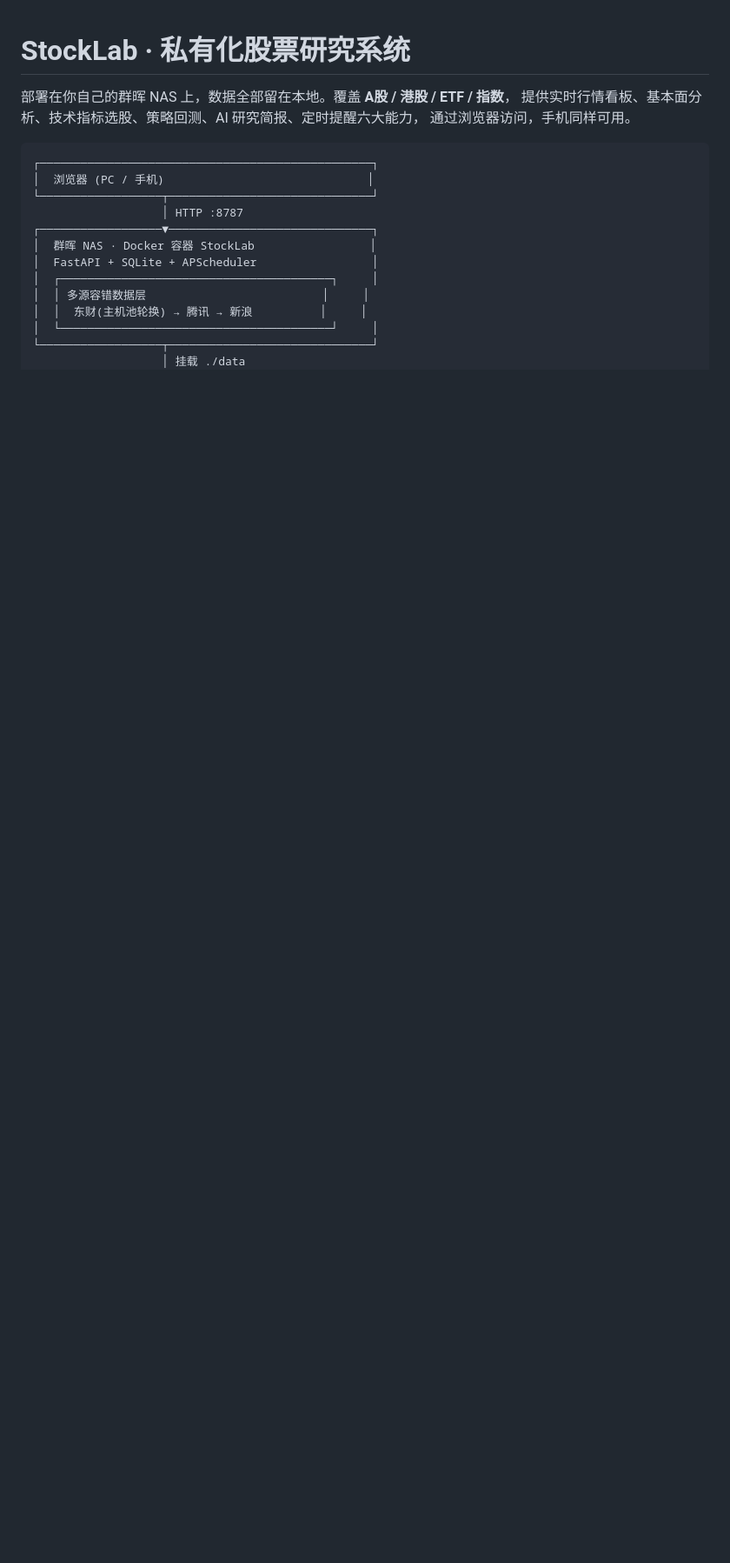
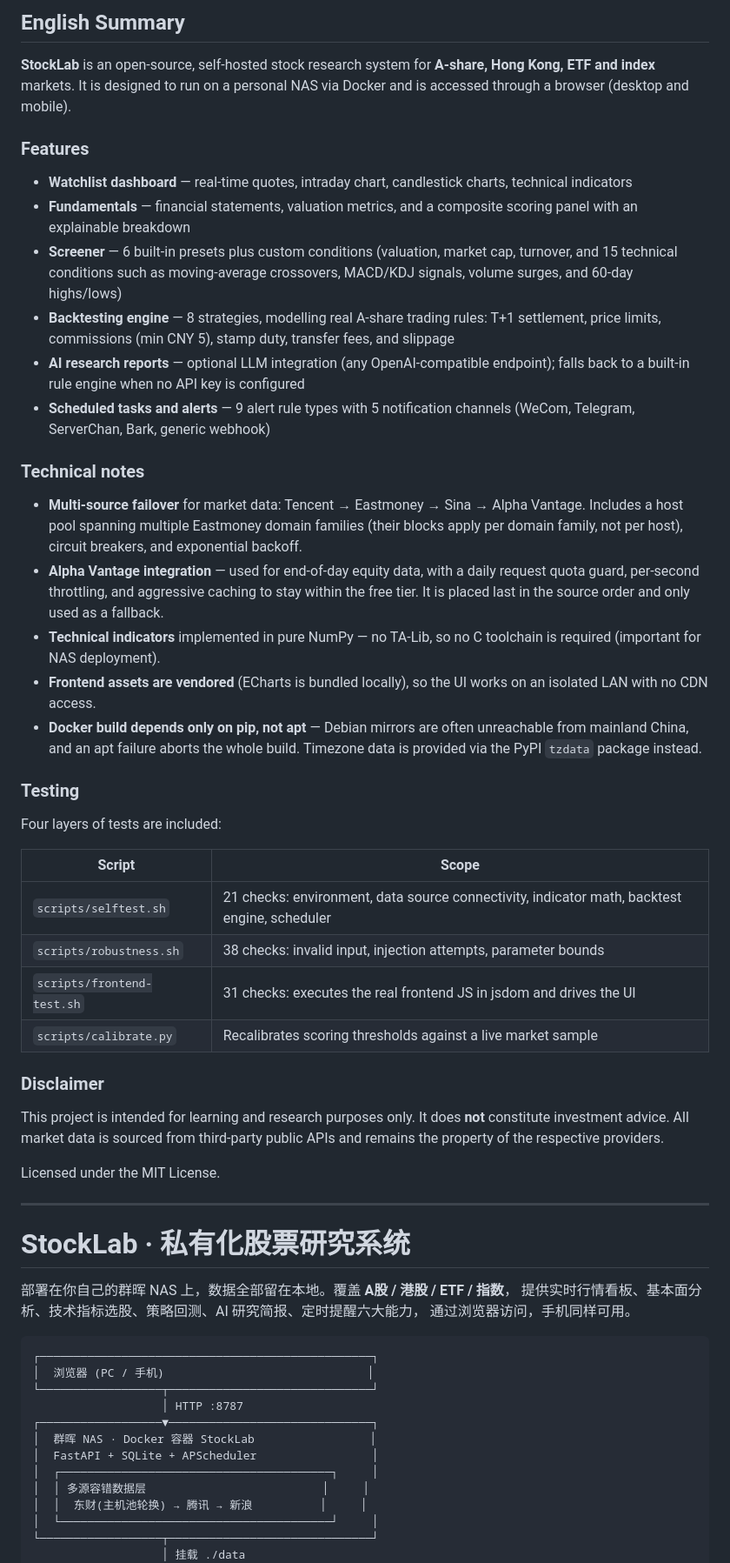
Before and after one commit to uuonline/stock-lab, a Markdown page: README.md, the part around the change. Shown at 87% size. GitHub-like rendering; blank space fills up the shorter version.

Commit message:
docs: 增加英文摘要，便于开源项目审核与英文读者阅读

```diff
--- a/README.md
+++ b/README.md
@@ -1,3 +1,65 @@
+## English Summary
+
+**StockLab** is an open-source, self-hosted stock research system for
+**A-share, Hong Kong, ETF and index** markets. It is designed to run on a
+personal NAS via Docker and is accessed through a browser (desktop and mobile).
+
+### Features
+
+- **Watchlist dashboard** — real-time quotes, intraday chart, candlestick
+  charts, technical indicators
+- **Fundamentals** — financial statements, valuation metrics, and a composite
+  scoring panel with an explainable breakdown
+- **Screener** — 6 built-in presets plus custom conditions (valuation, market
+  cap, turnover, and 15 technical conditions such as moving-average crossovers,
+  MACD/KDJ signals, volume surges, and 60-day highs/lows)
+- **Backtesting engine** — 8 strategies, modelling real A-share trading rules:
+  T+1 settlement, price limits, commissions (min CNY 5), stamp duty, transfer
+  fees, and slippage
+- **AI research reports** — optional LLM integration (any OpenAI-compatible
+  endpoint); falls back to a built-in rule engine when no API key is configured
+- **Scheduled tasks and alerts** — 9 alert rule types with 5 notification
+  channels (WeCom, Telegram, ServerChan, Bark, generic webhook)
+
+### Technical notes
+
+- **Multi-source failover** for market data: Tencent → Eastmoney → Sina →
+  Alpha Vantage. Includes a host pool spanning multiple Eastmoney domain
+  families (their blocks apply per domain family, not per host), circuit
+  breakers, and exponential backoff.
+- **Alpha Vantage integration** — used for end-of-day equity data, with a daily
+  request quota guard, per-second throttling, and aggressive caching to stay
+  within the free tier. It is placed last in the source order and only used as
+  a fallback.
+- **Technical indicators** implemented in pure NumPy — no TA-Lib, so no C
+  toolchain is required (important for NAS deployment).
+- **Frontend assets are vendored** (ECharts is bundled locally), so the UI works
+  on an isolated LAN with no CDN access.
+- **Docker build depends only on pip, not apt** — Debian mirrors are often
+  unreachable from mainland China, and an apt failure aborts the whole build.
+  Timezone data is provided via the PyPI `tzdata` package instead.
+
+### Testing
+
+Four layers of tests are included:
+
+| Script | Scope |
+|---|---|
+| `scripts/selftest.sh` | 21 checks: environment, data source connectivity, indicator math, backtest engine, scheduler |
+| `scripts/robustness.sh` | 38 checks: invalid input, injection attempts, parameter bounds |
+| `scripts/frontend-test.sh` | 31 checks: executes the real frontend JS in jsdom and drives the UI |
+| `scripts/calibrate.py` | Recalibrates scoring thresholds against a live market sample |
+
+### Disclaimer
+
+This project is intended for learning and research purposes only. It does
+**not** constitute investment advice. All market data is sourced from
+third-party public APIs and remains the property of the respective providers.
+
+Licensed under the MIT License.
+
+---
+
 # StockLab · 私有化股票研究系统
 
 部署在你自己的群晖 NAS 上，数据全部留在本地。覆盖 **A股 / 港股 / ETF / 指数**，
```
